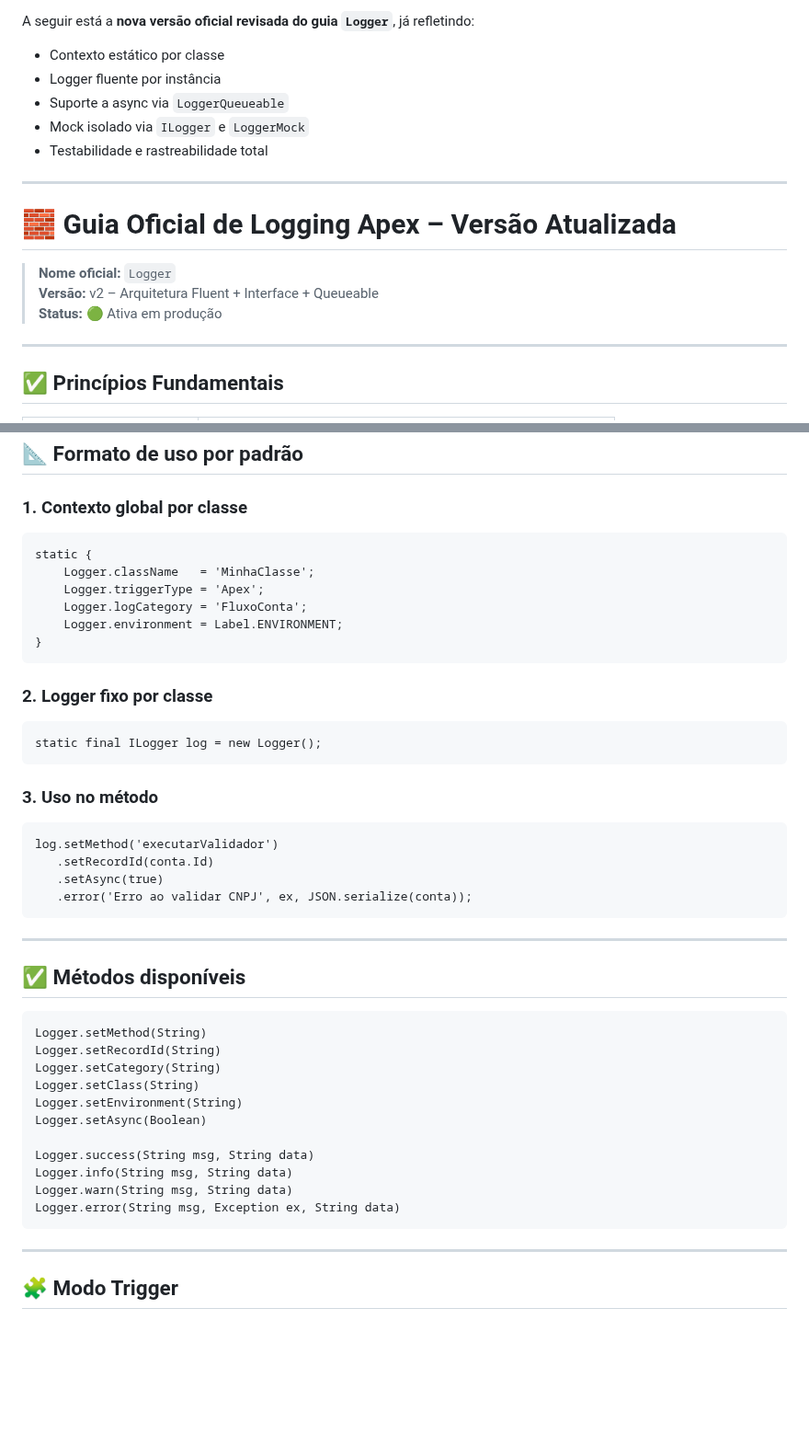
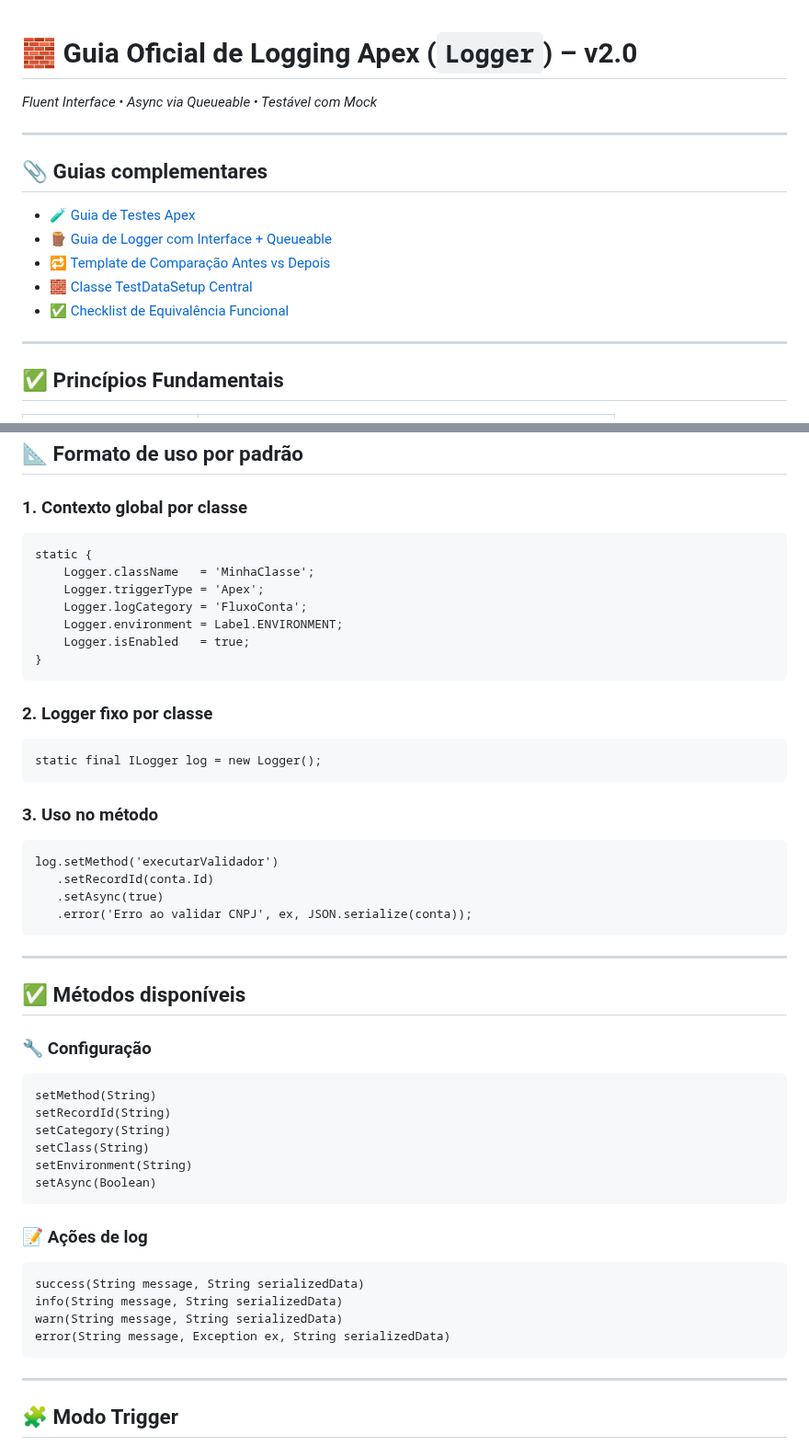
Before and after one commit to leogbo/gpt-guides, a Markdown page: apex/Guia_Logger_Apex.md, 2 parts joined by grey strips. Shown at 92% size. Drawn GitHub-style; blank space fills up the shorter version.

````diff
--- a/apex/Guia_Logger_Apex.md
+++ b/apex/Guia_Logger_Apex.md
@@ -1,18 +1,16 @@
-A seguir está a **nova versão oficial revisada do guia `Logger`**, já refletindo:
 
-- Contexto estático por classe
-- Logger fluente por instância
-- Suporte a async via `LoggerQueueable`
-- Mock isolado via `ILogger` e `LoggerMock`
-- Testabilidade e rastreabilidade total
+# 🧱 Guia Oficial de Logging Apex (`Logger`) – v2.0
+_Fluent Interface • Async via Queueable • Testável com Mock_
 
 ---
 
-# 🧱 Guia Oficial de Logging Apex – Versão Atualizada
+## 📎 Guias complementares
 
-> **Nome oficial:** `Logger`
-> **Versão:** v2 – Arquitetura Fluent + Interface + Queueable
-> **Status:** 🟢 Ativa em produção
+- 🧪 [Guia de Testes Apex](https://bit.ly/GuiaTestsApex)
+- 🪵 [Guia de Logger com Interface + Queueable](https://bit.ly/GuiaLoggerApex)
+- 🔁 [Template de Comparação Antes vs Depois](https://bit.ly/ComparacaoApex)
+- 🧱 [Classe TestDataSetup Central](https://bit.ly/TestDataSetup)
+- ✅ [Checklist de Equivalência Funcional](https://bit.ly/ConfirmacaoApex)
 
 ---
 
@@ -34,21 +32,25 @@ A seguir está a **nova versão oficial revisada do guia `Logger`**, já refleti
 ## 📐 Formato de uso por padrão
 
 ### 1. Contexto global por classe
+
 ```apex
 static {
     Logger.className   = 'MinhaClasse';
     Logger.triggerType = 'Apex';
     Logger.logCategory = 'FluxoConta';
     Logger.environment = Label.ENVIRONMENT;
+    Logger.isEnabled   = true;
 }
 ```
 
 ### 2. Logger fixo por classe
+
 ```apex
 static final ILogger log = new Logger();
 ```
 
 ### 3. Uso no método
+
 ```apex
 log.setMethod('executarValidador')
    .setRecordId(conta.Id)
@@ -60,18 +62,24 @@ log.setMethod('executarValidador')
 
 ## ✅ Métodos disponíveis
 
+### 🔧 Configuração
+
 ```apex
-Logger.setMethod(String)
-Logger.setRecordId(String)
-Logger.setCategory(String)
-Logger.setClass(String)
-Logger.setEnvironment(String)
-Logger.setAsync(Boolean)
+setMethod(String)
+setRecordId(String)
+setCategory(String)
+setClass(String)
+setEnvironment(String)
+setAsync(Boolean)
+```
 
-Logger.success(String msg, String data)
-Logger.info(String msg, String data)
-Logger.warn(String msg, String data)
-Logger.error(String msg, Exception ex, String data)
+### 📝 Ações de log
+
+```apex
+success(String message, String serializedData)
+info(String message, String serializedData)
+warn(String message, String serializedData)
+error(String message, Exception ex, String serializedData)
 ```
 
 ---
````
Also changed, not shown: other parts of apex/Guia_Logger_Apex.md (+16 -16 lines).
